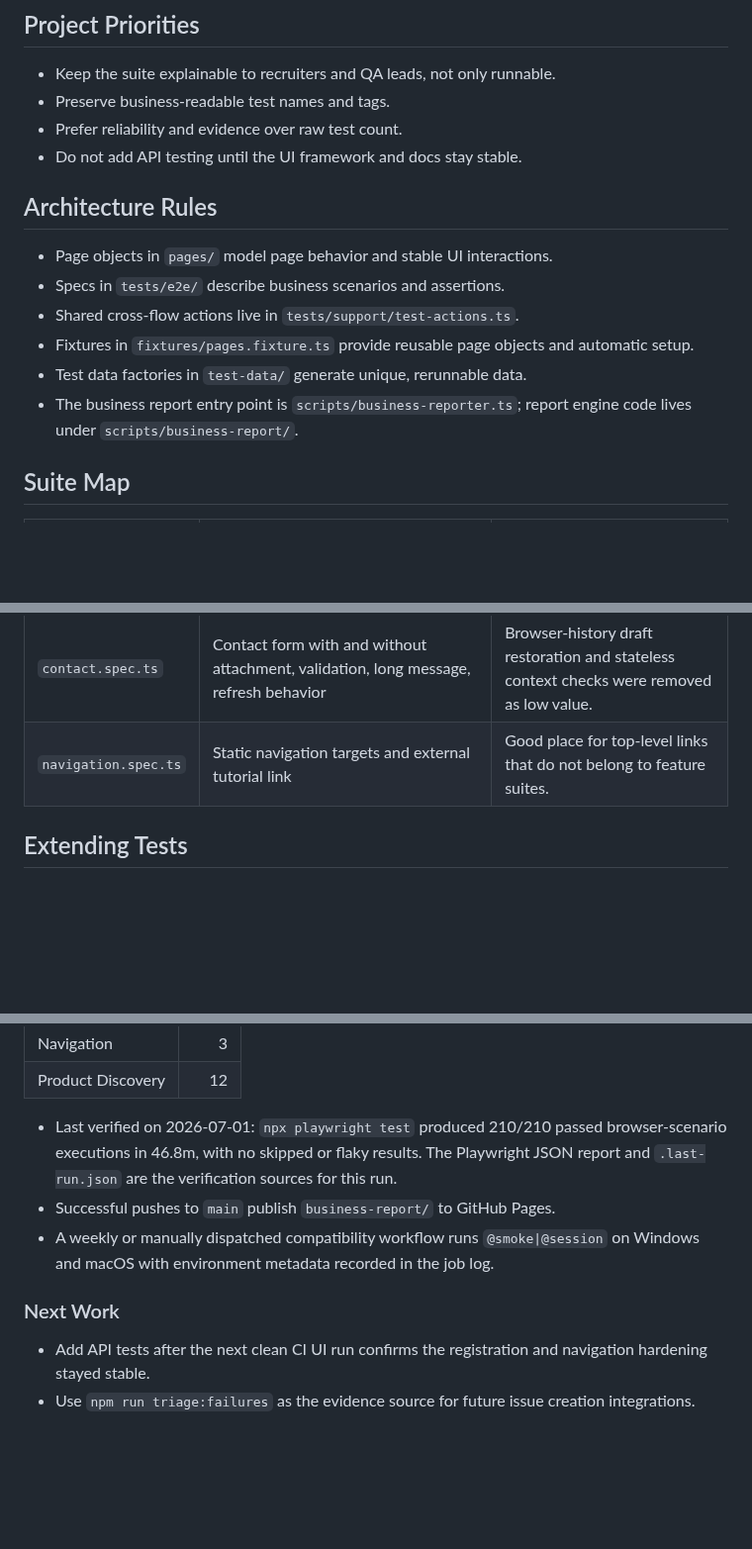
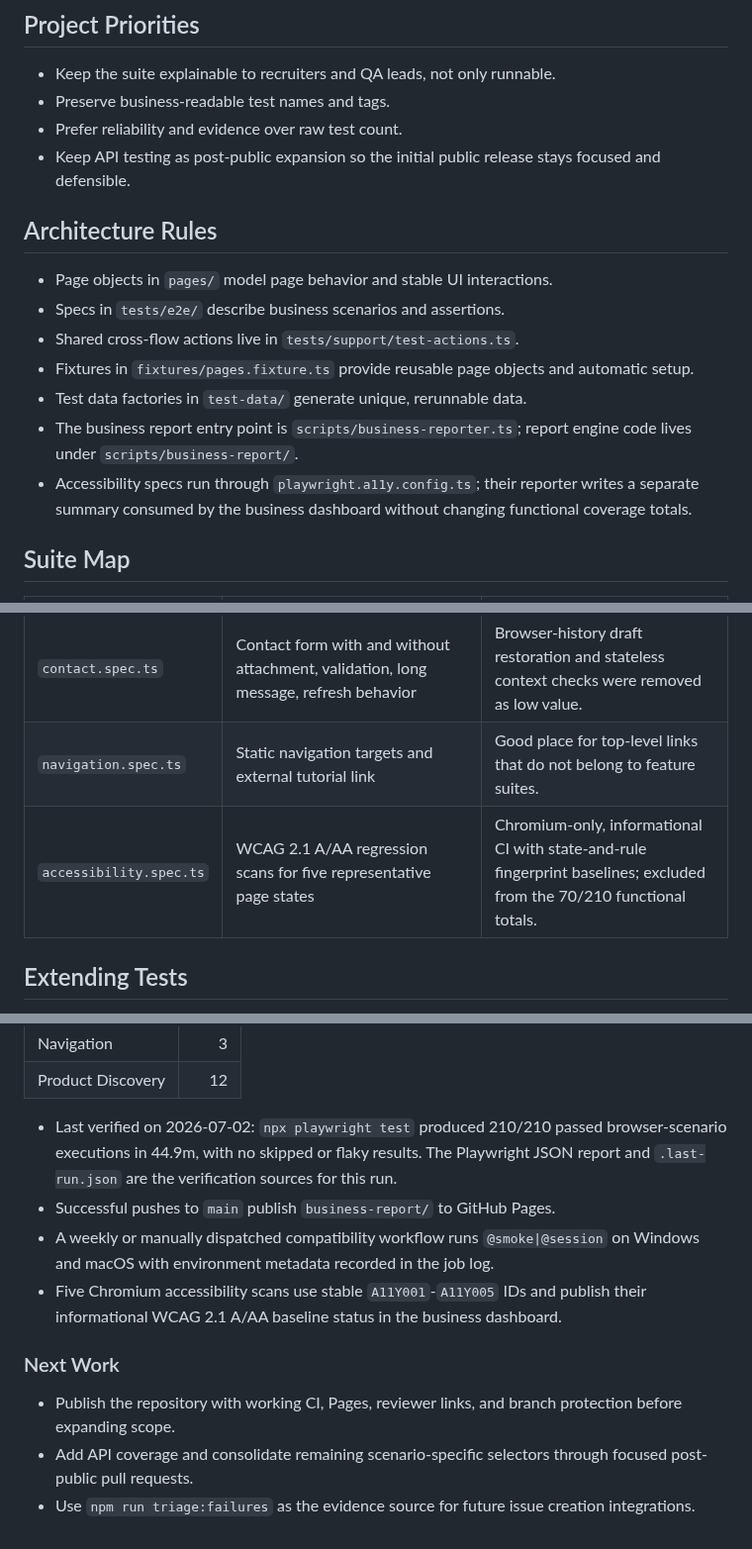
Before and after one commit to TugceAcir/automationexercise-playwright-portfolio, a Markdown page: AGENTS.md, 3 parts joined by grey strips. Shown at 99% size. Rendered like a GitHub page; blank space fills up the shorter version.

Commit message:
Prepare portfolio for public release

```diff
--- a/AGENTS.md
+++ b/AGENTS.md
@@ -7,7 +7,7 @@ This repo is a Playwright + TypeScript UI automation portfolio for Automation Ex
 - Keep the suite explainable to recruiters and QA leads, not only runnable.
 - Preserve business-readable test names and tags.
 - Prefer reliability and evidence over raw test count.
-- Do not add API testing until the UI framework and docs stay stable.
+- Keep API testing as post-public expansion so the initial public release stays focused and defensible.
 
 ## Architecture Rules
 
@@ -17,6 +17,7 @@ This repo is a Playwright + TypeScript UI automation portfolio for Automation Ex
 - Fixtures in `fixtures/pages.fixture.ts` provide reusable page objects and automatic setup.
 - Test data factories in `test-data/` generate unique, rerunnable data.
 - The business report entry point is `scripts/business-reporter.ts`; report engine code lives under `scripts/business-report/`.
+- Accessibility specs run through `playwright.a11y.config.ts`; their reporter writes a separate summary consumed by the business dashboard without changing functional coverage totals.
 
 ## Suite Map
 
@@ -30,6 +31,7 @@ This repo is a Playwright + TypeScript UI automation portfolio for Automation Ex
 | `checkout.spec.ts` | Registered and guest checkout flows, register/login during checkout, payment validation, addresses, invoice, checkout persistence | Browser-context restore remains because checkout state matters. |
 | `contact.spec.ts` | Contact form with and without attachment, validation, long message, refresh behavior | Browser-history draft restoration and stateless context checks were removed as low value. |
 | `navigation.spec.ts` | Static navigation targets and external tutorial link | Good place for top-level links that do not belong to feature suites. |
+| `accessibility.spec.ts` | WCAG 2.1 A/AA regression scans for five representative page states | Chromium-only, informational CI with state-and-rule fingerprint baselines; excluded from the 70/210 functional totals. |
 
 ## Extending Tests
 
@@ -98,11 +101,13 @@ Last generated UI E2E suite snapshot: 70 scenarios. Cross-browser execution runs
 | Navigation | 3 |
 | Product Discovery | 12 |
 <!-- coverage:end -->
-- Last verified on 2026-07-01: `npx playwright test` produced 210/210 passed browser-scenario executions in 46.8m, with no skipped or flaky results. The Playwright JSON report and `.last-run.json` are the verification sources for this run.
+- Last verified on 2026-07-02: `npx playwright test` produced 210/210 passed browser-scenario executions in 44.9m, with no skipped or flaky results. The Playwright JSON report and `.last-run.json` are the verification sources for this run.
 - Successful pushes to `main` publish `business-report/` to GitHub Pages.
 - A weekly or manually dispatched compatibility workflow runs `@smoke|@session` on Windows and macOS with environment metadata recorded in the job log.
+- Five Chromium accessibility scans use stable `A11Y001`-`A11Y005` IDs and publish their informational WCAG 2.1 A/AA baseline status in the business dashboard.
 
 ### Next Work
 
-- Add API tests after the next clean CI UI run confirms the registration and navigation hardening stayed stable.
+- Publish the repository with working CI, Pages, reviewer links, and branch protection before expanding scope.
+- Add API coverage and consolidate remaining scenario-specific selectors through focused post-public pull requests.
 - Use `npm run triage:failures` as the evidence source for future issue creation integrations.
```
Also changed, not shown: other parts of AGENTS.md (+1 -0 lines), README.md (+2 -2 lines), docs/assets/business-dashboard.png, 5 other files.
